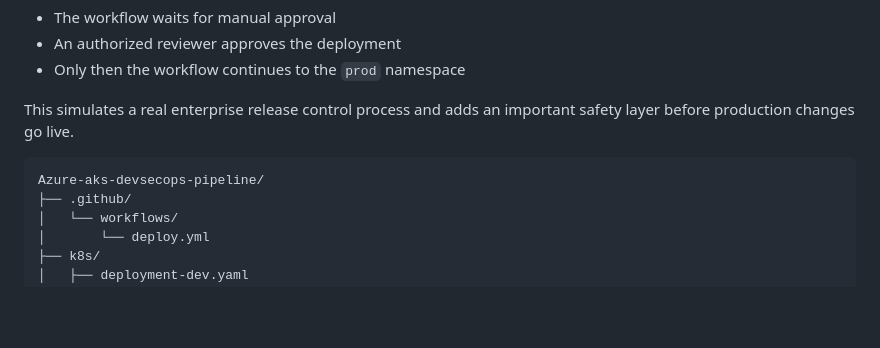
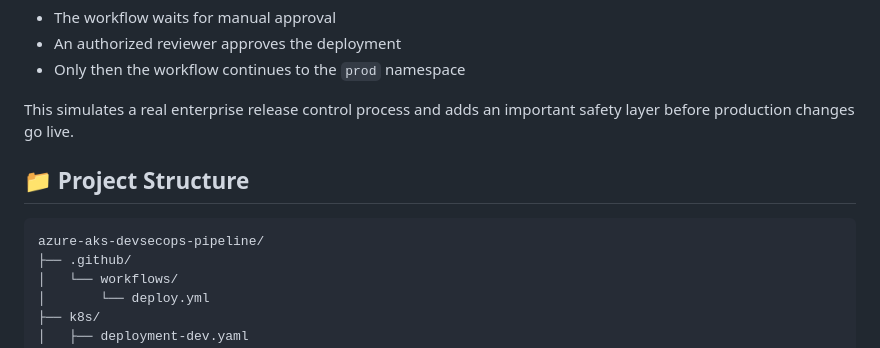
Before and after one commit to sudhir81/azure-aks-devsecops-pipeline, a Markdown page: README.md, the part around one of its changes. Drawn GitHub-style; blank space fills up the shorter version.

````diff
--- a/README.md
+++ b/README.md
@@ -105,8 +105,10 @@ Before deployment to `prod`:
 
 This simulates a real enterprise release control process and adds an important safety layer before production changes go live.
 
-```
-Azure-aks-devsecops-pipeline/
+## 📁 Project Structure
+
+```text
+azure-aks-devsecops-pipeline/
 ├── .github/
 │   └── workflows/
 │       └── deploy.yml
````
Also changed, not shown: other parts of README.md (+1 -0 lines).
